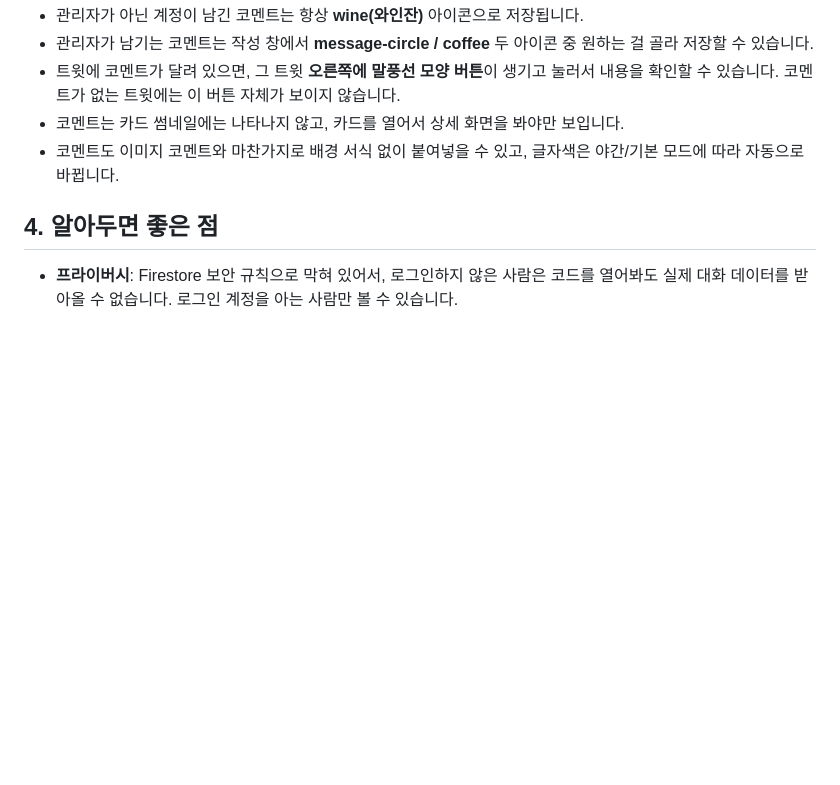
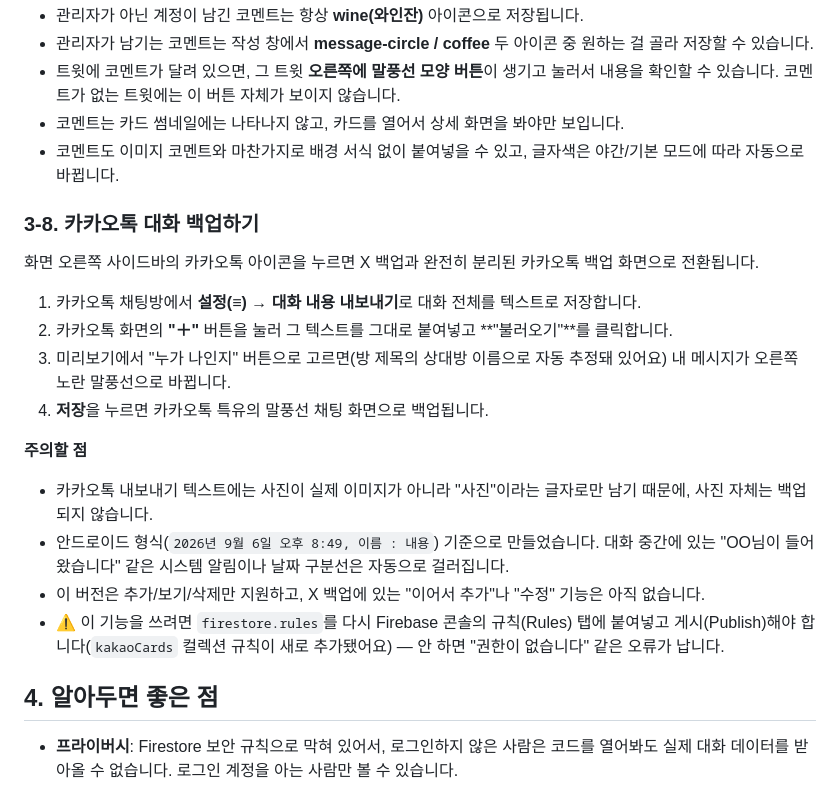
Before and after one commit to aeoniandreams/memories, a Markdown page: README.md, the part around the change. Rendered like a GitHub page; blank space fills up the shorter version.

Commit message:
docs: 카카오톡 대화 백업 사용법 README에 추가
Firestore 규칙 재게시가 필요하다는 점을 특히 강조했다.

Co-Authored-By: Claude Sonnet 5 <noreply@anthropic.com>
Claude-Session: https://claude.ai/code/session_01J8muxwt3VnWiyBCyLxH5cM

```diff
--- a/README.md
+++ b/README.md
@@ -82,6 +82,21 @@ X(트위터)에서 나눈 대화를 대화별로 카드에 저장하고, 로그
 - 코멘트는 카드 썸네일에는 나타나지 않고, 카드를 열어서 상세 화면을 봐야만 보입니다.
 - 코멘트도 이미지 코멘트와 마찬가지로 배경 서식 없이 붙여넣을 수 있고, 글자색은 야간/기본 모드에 따라 자동으로 바뀝니다.
 
+### 3-8. 카카오톡 대화 백업하기
+
+화면 오른쪽 사이드바의 카카오톡 아이콘을 누르면 X 백업과 완전히 분리된 카카오톡 백업 화면으로 전환됩니다.
+
+1. 카카오톡 채팅방에서 **설정(≡) → 대화 내용 내보내기**로 대화 전체를 텍스트로 저장합니다.
+2. 카카오톡 화면의 **"＋"** 버튼을 눌러 그 텍스트를 그대로 붙여넣고 **"불러오기"**를 클릭합니다.
+3. 미리보기에서 "누가 나인지" 버튼으로 고르면(방 제목의 상대방 이름으로 자동 추정돼 있어요) 내 메시지가 오른쪽 노란 말풍선으로 바뀝니다.
+4. **저장**을 누르면 카카오톡 특유의 말풍선 채팅 화면으로 백업됩니다.
+
+**주의할 점**
+- 카카오톡 내보내기 텍스트에는 사진이 실제 이미지가 아니라 "사진"이라는 글자로만 남기 때문에, 사진 자체는 백업되지 않습니다.
+- 안드로이드 형식(`2026년 9월 6일 오후 8:49, 이름 : 내용`) 기준으로 만들었습니다. 대화 중간에 있는 "OO님이 들어왔습니다" 같은 시스템 알림이나 날짜 구분선은 자동으로 걸러집니다.
+- 이 버전은 추가/보기/삭제만 지원하고, X 백업에 있는 "이어서 추가"나 "수정" 기능은 아직 없습니다.
+- ⚠️ 이 기능을 쓰려면 `firestore.rules`를 다시 Firebase 콘솔의 규칙(Rules) 탭에 붙여넣고 게시(Publish)해야 합니다(`kakaoCards` 컬렉션 규칙이 새로 추가됐어요) — 안 하면 "권한이 없습니다" 같은 오류가 납니다.
+
 ## 4. 알아두면 좋은 점
 
 - **프라이버시**: Firestore 보안 규칙으로 막혀 있어서, 로그인하지 않은 사람은 코드를 열어봐도 실제 대화 데이터를 받아올 수 없습니다. 로그인 계정을 아는 사람만 볼 수 있습니다.
```
